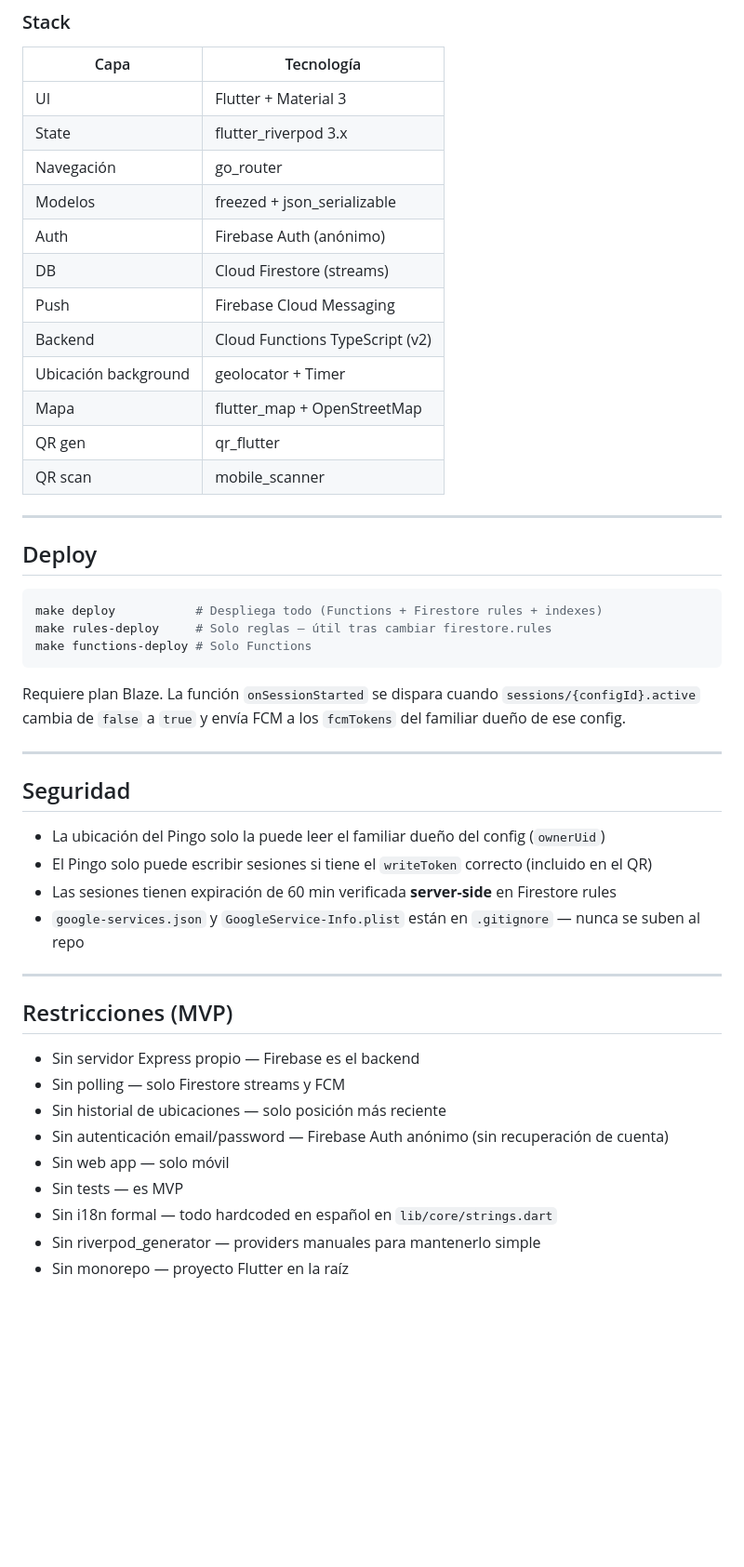
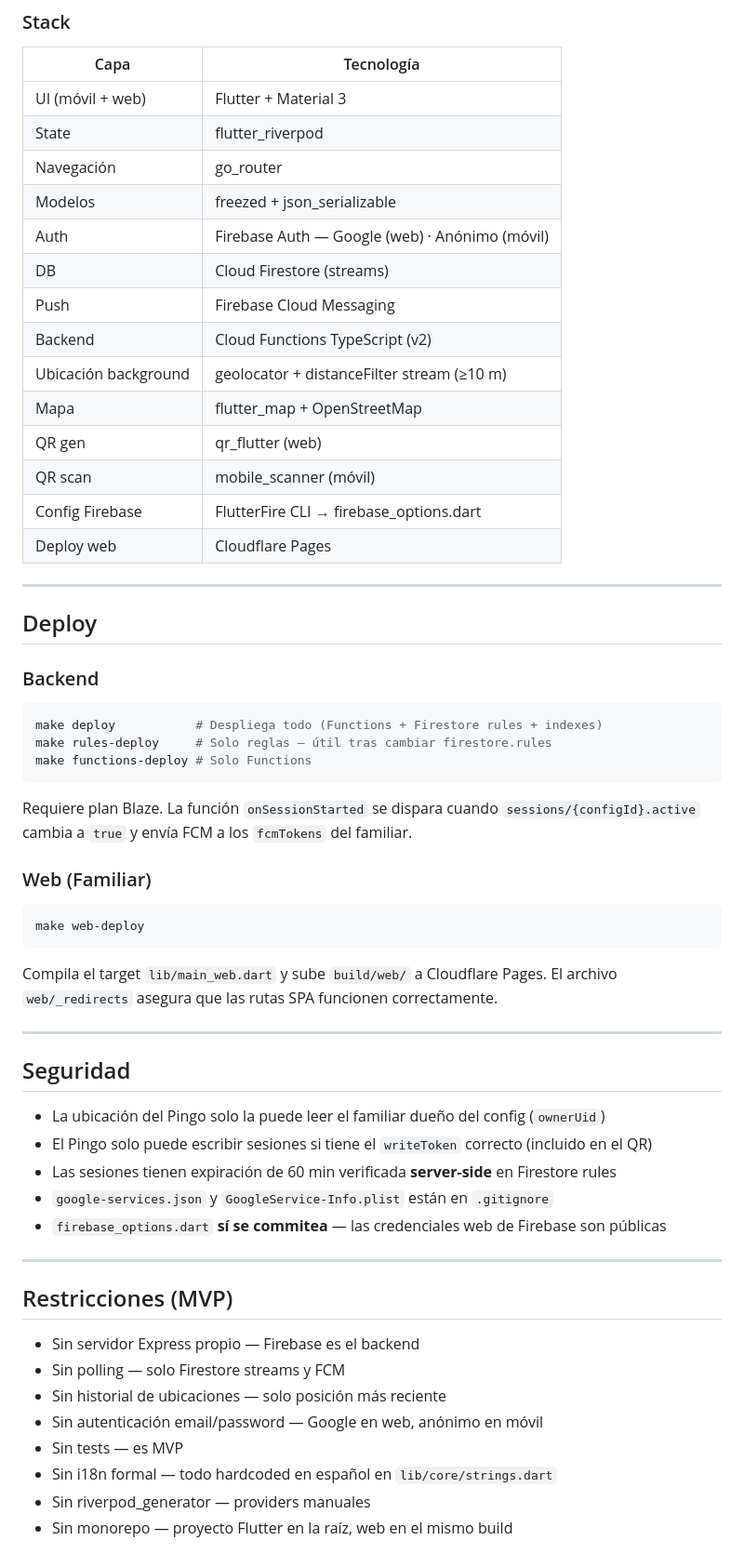
Before and after one commit to Black-Vikings/geoping, a Markdown page: README.md, the part around one of its changes. Shown at 93% size. GitHub-like rendering; blank space fills up the shorter version.

````diff
--- a/README.md
+++ b/README.md
@@ -145,22 +167,26 @@ Pingo toca el botón de un familiar
 
 | Capa | Tecnología |
 |------|-----------|
-| UI | Flutter + Material 3 |
-| State | flutter_riverpod 3.x |
+| UI (móvil + web) | Flutter + Material 3 |
+| State | flutter_riverpod |
 | Navegación | go_router |
 | Modelos | freezed + json_serializable |
-| Auth | Firebase Auth (anónimo) |
+| Auth | Firebase Auth — Google (web) · Anónimo (móvil) |
 | DB | Cloud Firestore (streams) |
 | Push | Firebase Cloud Messaging |
 | Backend | Cloud Functions TypeScript (v2) |
-| Ubicación background | geolocator + Timer |
+| Ubicación background | geolocator + distanceFilter stream (≥10 m) |
 | Mapa | flutter_map + OpenStreetMap |
-| QR gen | qr_flutter |
-| QR scan | mobile_scanner |
+| QR gen | qr_flutter (web) |
+| QR scan | mobile_scanner (móvil) |
+| Config Firebase | FlutterFire CLI → firebase_options.dart |
+| Deploy web | Cloudflare Pages |
 
 ---
 
 ## Deploy
+
+### Backend
 
 ```bash
 make deploy           # Despliega todo (Functions + Firestore rules + indexes)
@@ -168,7 +194,15 @@ make rules-deploy     # Solo reglas — útil tras cambiar firestore.rules
 make functions-deploy # Solo Functions
 ```
 
-Requiere plan Blaze. La función `onSessionStarted` se dispara cuando `sessions/{configId}.active` cambia de `false` a `true` y envía FCM a los `fcmTokens` del familiar dueño de ese config.
+Requiere plan Blaze. La función `onSessionStarted` se dispara cuando `sessions/{configId}.active` cambia a `true` y envía FCM a los `fcmTokens` del familiar.
+
+### Web (Familiar)
+
+```bash
+make web-deploy
+```
+
+Compila el target `lib/main_web.dart` y sube `build/web/` a Cloudflare Pages. El archivo `web/_redirects` asegura que las rutas SPA funcionen correctamente.
 
 ---
 
@@ -177,7 +211,8 @@ Requiere plan Blaze. La función `onSessionStarted` se dispara cuando `sessions/
 - La ubicación del Pingo solo la puede leer el familiar dueño del config (`ownerUid`)
 - El Pingo solo puede escribir sesiones si tiene el `writeToken` correcto (incluido en el QR)
 - Las sesiones tienen expiración de 60 min verificada **server-side** en Firestore rules
-- `google-services.json` y `GoogleService-Info.plist` están en `.gitignore` — nunca se suben al repo
+- `google-services.json` y `GoogleService-Info.plist` están en `.gitignore`
+- `firebase_options.dart` **sí se commitea** — las credenciales web de Firebase son públicas
 
 ---
 
@@ -186,9 +221,8 @@ Requiere plan Blaze. La función `onSessionStarted` se dispara cuando `sessions/
 - Sin servidor Express propio — Firebase es el backend
 - Sin polling — solo Firestore streams y FCM
 - Sin historial de ubicaciones — solo posición más reciente
-- Sin autenticación email/password — Firebase Auth anónimo (sin recuperación de cuenta)
-- Sin web app — solo móvil
+- Sin autenticación email/password — Google en web, anónimo en móvil
 - Sin tests — es MVP
 - Sin i18n formal — todo hardcoded en español en `lib/core/strings.dart`
-- Sin riverpod_generator — providers manuales para mantenerlo simple
-- Sin monorepo — proyecto Flutter en la raíz
+- Sin riverpod_generator — providers manuales
+- Sin monorepo — proyecto Flutter en la raíz, web en el mismo build
````
Also changed, not shown: other parts of README.md (+62 -40 lines).
